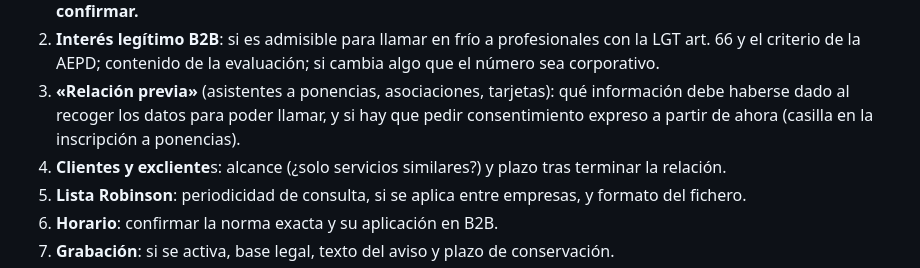
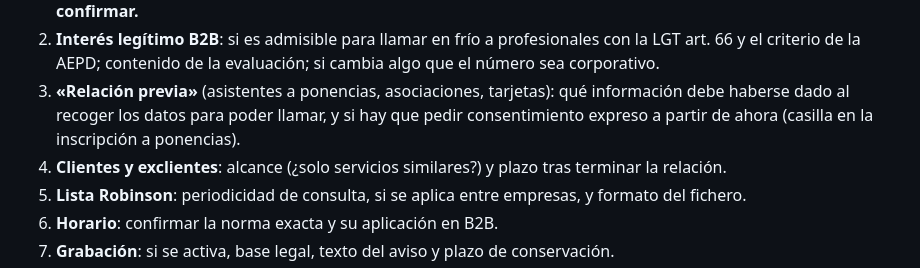
Before and after one commit to vgvaleriogarcia34-blip/chatgpt1, a Markdown page: asistente-fe/CUMPLIMIENTO.md, the part around the change. GitHub-like rendering.

```diff
--- a/asistente-fe/CUMPLIMIENTO.md
+++ b/asistente-fe/CUMPLIMIENTO.md
@@ -124,7 +124,7 @@ Valore una **evaluación de impacto** (EIPD): llamadas automatizadas con IA, per
 1. **Requisitos de numeración para llamadas comerciales en España**: se han aprobado o anunciado normas que obligan a usar numeración identificable o específica para llamadas comerciales y que permiten a los operadores bloquear llamadas que no la cumplan. Confirmar qué numeración exige hoy la normativa (prefijo concreto, si se pueden usar números geográficos o móviles) y si el número comprado en Twilio sirve. **A confirmar.**
 2. **Interés legítimo B2B**: si es admisible para llamar en frío a profesionales con la LGT art. 66 y el criterio de la AEPD; contenido de la evaluación; si cambia algo que el número sea corporativo.
 3. **«Relación previa»** (asistentes a ponencias, asociaciones, tarjetas): qué información debe haberse dado al recoger los datos para poder llamar, y si hay que pedir consentimiento expreso a partir de ahora (casilla en la inscripción a ponencias).
-4. **Clientes y excliente**s: alcance (¿solo servicios similares?) y plazo tras terminar la relación.
+4. **Clientes y exclientes**: alcance (¿solo servicios similares?) y plazo tras terminar la relación.
 5. **Lista Robinson**: periodicidad de consulta, si se aplica entre empresas, y formato del fichero.
 6. **Horario**: confirmar la norma exacta y su aplicación en B2B.
 7. **Grabación**: si se activa, base legal, texto del aviso y plazo de conservación.
```
